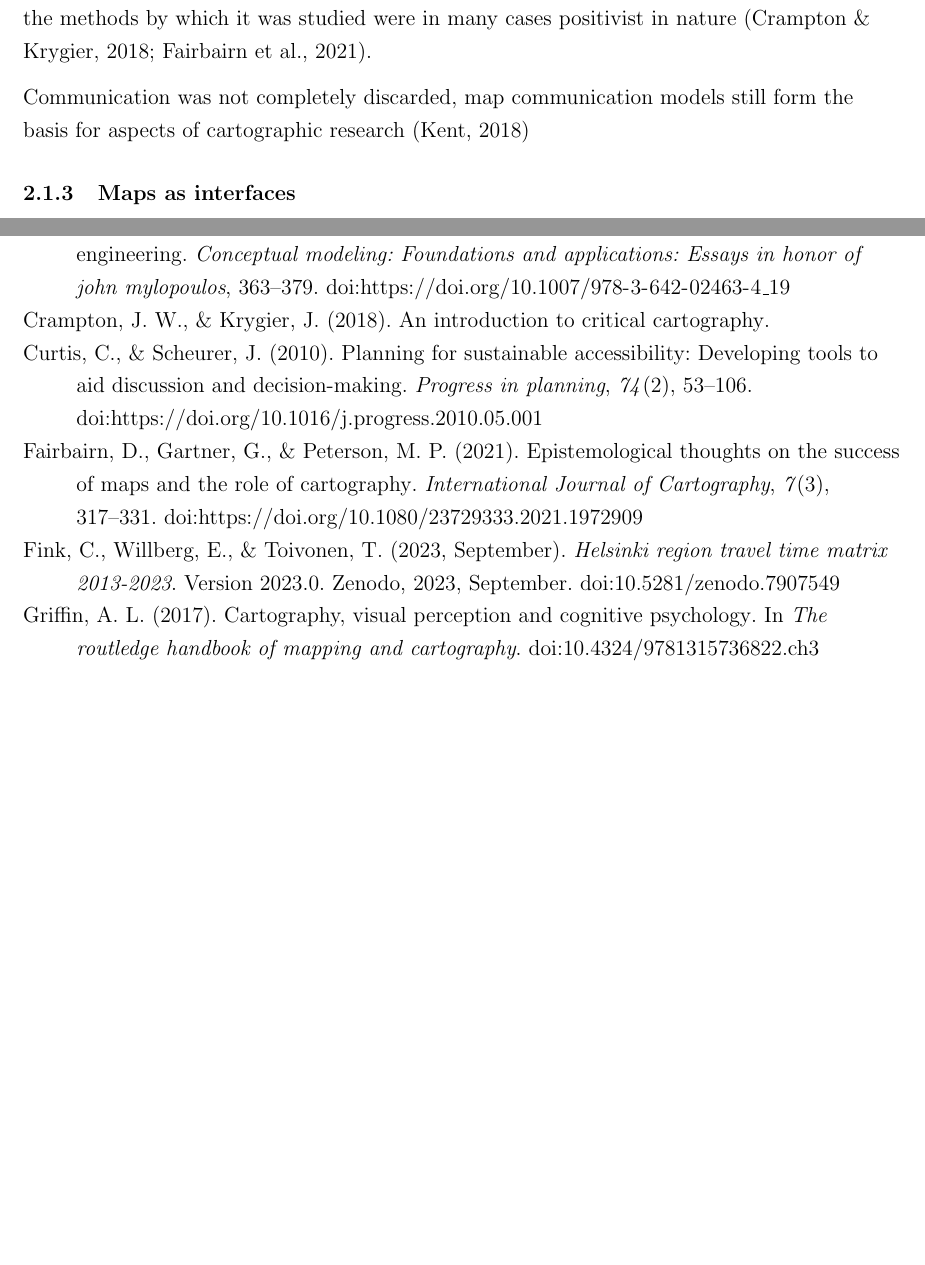
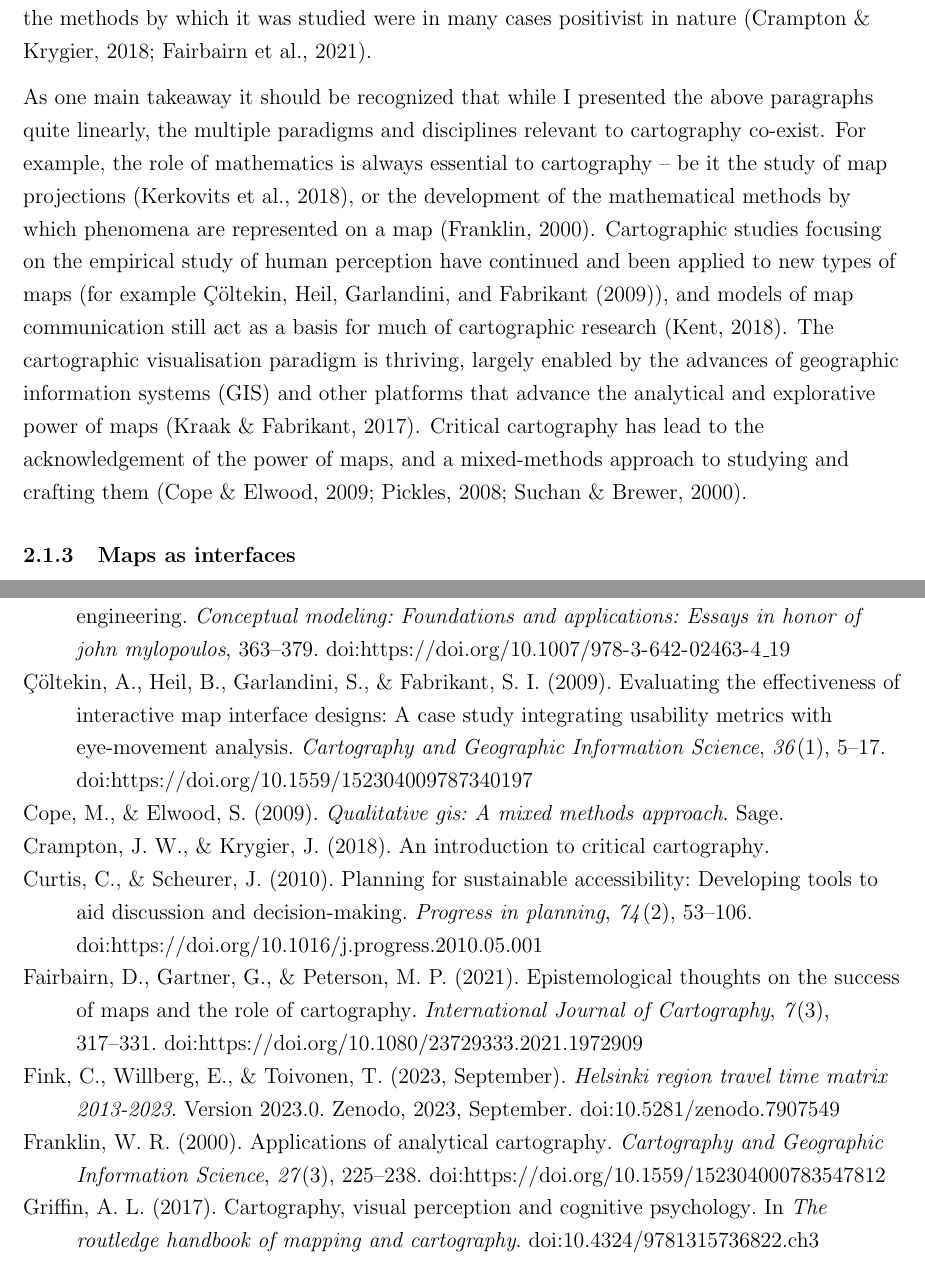
Before and after one commit to eemilhaa/thesis, a LaTeX thesis (thesis/main.tex, which reads thesis/sections/background.tex): two parts of pages 14 and 29 of 43 before the commit and two parts of pages 14 and 30 of 45 after it, joined at a grey line, cut so that both start at the same text, the shorter picture padded with empty space. Compiled offline with pdfLaTeX.

Commit message:
cartography summary

```diff
--- a/thesis/sections/background.tex
+++ b/thesis/sections/background.tex
@@ -205,15 +205,29 @@ Previously, the often implicitly authoritative map was assumed neutral,
 and the methods by which it was studied were in many cases positivist in nature
 \parencite{cra2018, fai2021}.
 
-
+As one main takeaway it should be recognized that
+while I presented the above paragraphs quite linearly,
+the multiple paradigms and disciplines relevant to cartography co-exist.
+For example,
+the role of mathematics is always essential to cartography --
+be it the study of map projections \parencite{ker2018},
+or the development of the mathematical methods
+by which phenomena are represented on a map
+\parencite{fra2000}.
+Cartographic studies focusing on the empirical study of human perception
+have continued and been applied to new types of maps (for example \textcite{col2009}),
+and models of map communication still act as a basis for
+much of cartographic research \parencite{ken2018}.
+The cartographic visualisation paradigm is thriving,
+largely enabled by the advances of geographic information systems (\acrshort{gis})
+and other platforms that advance the analytical and explorative power of maps
+\parencite{kra2017}.
+Critical cartography has lead to the acknowledgement of the power of maps,
+and a mixed-methods approach to studying and crafting them
+\parencite{suc2000, cop2009, pic2008}.
 
 
 % Multi-paradigm present day
-Communication was not completely discarded,
-map communication models still form the basis for aspects of cartographic research \parencite{ken2018}  % FIXME copypasta
-% The role of mathematics if also significant
-% when considering many methods by which phenomena are represented on a map,
-% for example rasters or interpolated surfaces \parencite{fra2000}.
 
 % Social critique
 
```
